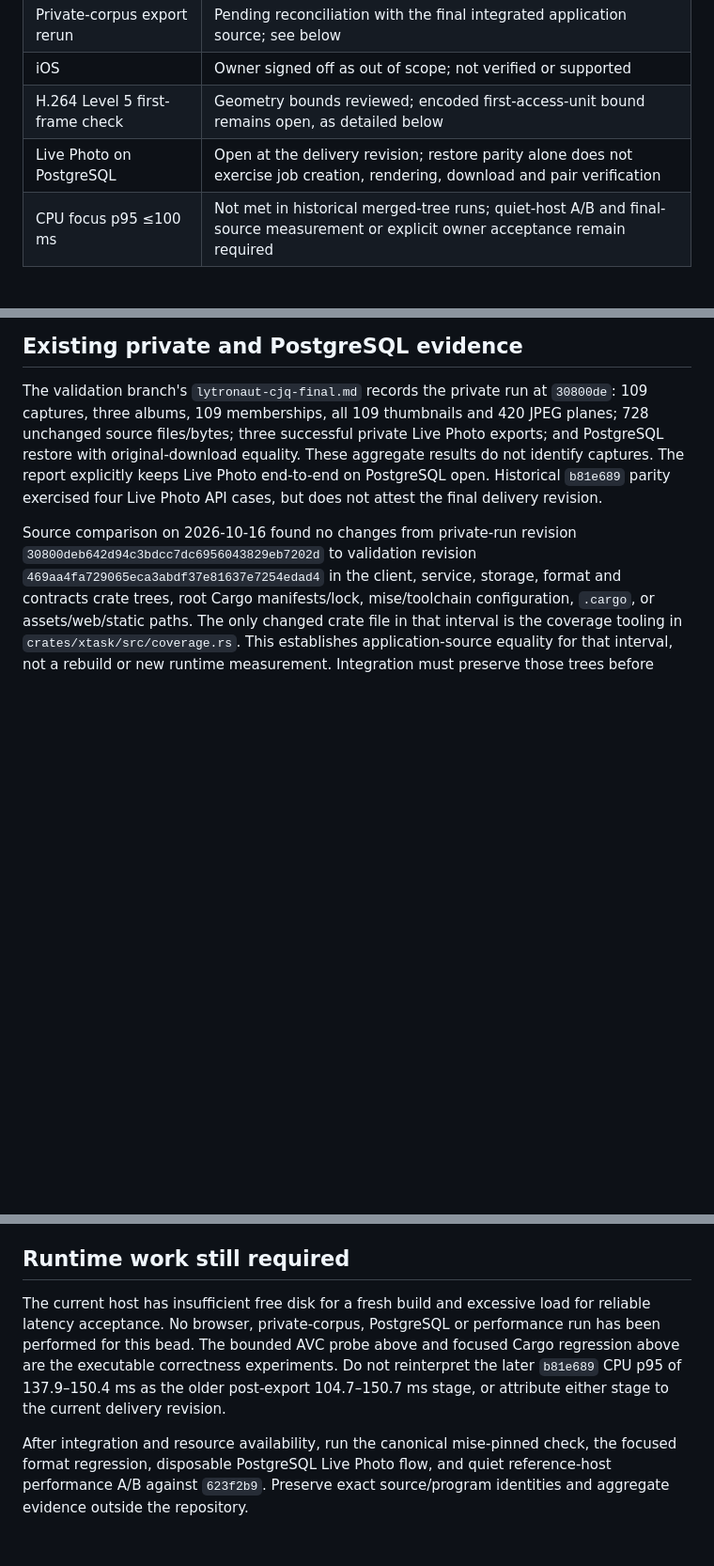
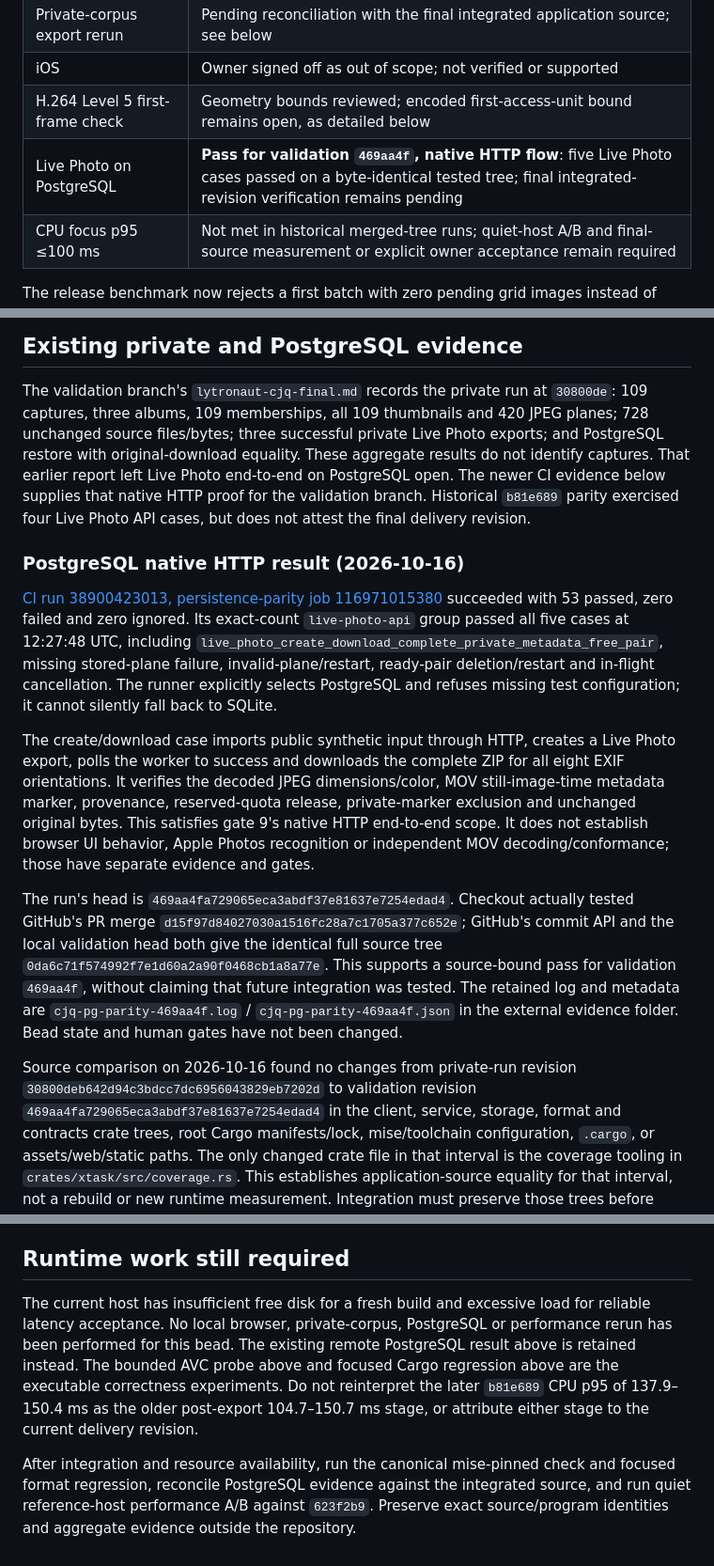
Before and after one commit to SimplicityGuy/lytronaut, a Markdown page: docs/validation/lytronaut-re8-3-acceptance.md, 3 parts joined by grey strips. Shown at 94% size. GitHub-like rendering; blank space fills up the shorter version.

Commit message:
docs(acceptance): bind PostgreSQL Live Photo pass to CI source

```diff
--- a/docs/validation/lytronaut-re8-3-acceptance.md
+++ b/docs/validation/lytronaut-re8-3-acceptance.md
@@ -19,7 +19,7 @@ worktree, and this report does not attest their eventual integration.
 | Private-corpus export rerun | Pending reconciliation with the final integrated application source; see below |
 | iOS | Owner signed off as out of scope; not verified or supported |
 | H.264 Level 5 first-frame check | Geometry bounds reviewed; encoded first-access-unit bound remains open, as detailed below |
-| Live Photo on PostgreSQL | Open at the delivery revision; restore parity alone does not exercise job creation, rendering, download and pair verification |
+| Live Photo on PostgreSQL | **Pass for validation `469aa4f`, native HTTP flow**: five Live Photo cases passed on a byte-identical tested tree; final integrated-revision verification remains pending |
 | CPU focus p95 ≤100 ms | Not met in historical merged-tree runs; quiet-host A/B and final-source measurement or explicit owner acceptance remain required |
 
 The release benchmark now rejects a first batch with zero pending grid images
@@ -78,9 +78,39 @@ The validation branch's `lytronaut-cjq-final.md` records the private run at
 `30800de`: 109 captures, three albums, 109 memberships, all 109 thumbnails and
 420 JPEG planes; 728 unchanged source files/bytes; three successful private
 Live Photo exports; and PostgreSQL restore with original-download equality.
-These aggregate results do not identify captures. The report explicitly keeps
-Live Photo end-to-end on PostgreSQL open. Historical `b81e689` parity exercised
-four Live Photo API cases, but does not attest the final delivery revision.
+These aggregate results do not identify captures. That earlier report left
+Live Photo end-to-end on PostgreSQL open. The newer CI evidence below supplies
+that native HTTP proof for the validation branch. Historical `b81e689` parity
+exercised four Live Photo API cases, but does not attest the final delivery
+revision.
+
+### PostgreSQL native HTTP result (2026-10-16)
+
+[CI run 38900423013, persistence-parity job 116971015380](https://github.com/SimplicityGuy/lytronaut/actions/runs/38900423013/job/116971015380)
+succeeded with 53 passed, zero failed and zero ignored. Its exact-count
+`live-photo-api` group passed all five cases at 12:27:48 UTC, including
+`live_photo_create_download_complete_private_metadata_free_pair`, missing
+stored-plane failure, invalid-plane/restart, ready-pair deletion/restart and
+in-flight cancellation. The runner explicitly selects PostgreSQL and refuses
+missing test configuration; it cannot silently fall back to SQLite.
+
+The create/download case imports public synthetic input through HTTP, creates
+a Live Photo export, polls the worker to success and downloads the complete ZIP
+for all eight EXIF orientations. It verifies the decoded JPEG dimensions/color,
+MOV still-image-time metadata marker, provenance, reserved-quota release,
+private-marker exclusion and unchanged original bytes. This satisfies gate 9's
+native HTTP end-to-end scope. It does not establish browser UI behavior, Apple
+Photos recognition or independent MOV decoding/conformance; those have separate
+evidence and gates.
+
+The run's head is `469aa4fa729065eca3abdf37e81637e7254edad4`. Checkout actually
+tested GitHub's PR merge `d15f97d84027030a1516fc28a7c1705a377c652e`; GitHub's
+commit API and the local validation head both give the identical full source
+tree `0da6c71f574992f7e1d60a2a90f0468cb1a8a77e`. This supports a source-bound
+pass for validation `469aa4f`, without claiming that future integration was
+tested. The retained log and metadata are
+`cjq-pg-parity-469aa4f.log` / `cjq-pg-parity-469aa4f.json` in the external
+evidence folder. Bead state and human gates have not been changed.
 
 Source comparison on 2026-10-16 found no changes from private-run revision
 `30800deb642d94c3bdcc7dc6956043829eb7202d` to validation revision
@@ -102,14 +132,16 @@ private source identifiers, paths, hashes, pixels or calibration into this repo.
 ## Runtime work still required
 
 The current host has insufficient free disk for a fresh build and excessive
-load for reliable latency acceptance. No browser, private-corpus, PostgreSQL or
-performance run has been performed for this bead. The bounded AVC probe above
+load for reliable latency acceptance. No local browser, private-corpus,
+PostgreSQL or performance rerun has been performed for this bead. The existing
+remote PostgreSQL result above is retained instead. The bounded AVC probe above
 and focused Cargo regression above are the executable correctness experiments.
 Do not reinterpret the later
 `b81e689` CPU p95 of 137.9–150.4 ms as the older post-export 104.7–150.7 ms stage,
 or attribute either stage to the current delivery revision.
 
 After integration and resource availability, run the canonical mise-pinned
-check, the focused format regression, disposable PostgreSQL Live Photo flow,
-and quiet reference-host performance A/B against `623f2b9`. Preserve exact
+check and focused format regression, reconcile PostgreSQL evidence against the
+integrated source, and run quiet reference-host performance A/B against
+`623f2b9`. Preserve exact
 source/program identities and aggregate evidence outside the repository.
```
